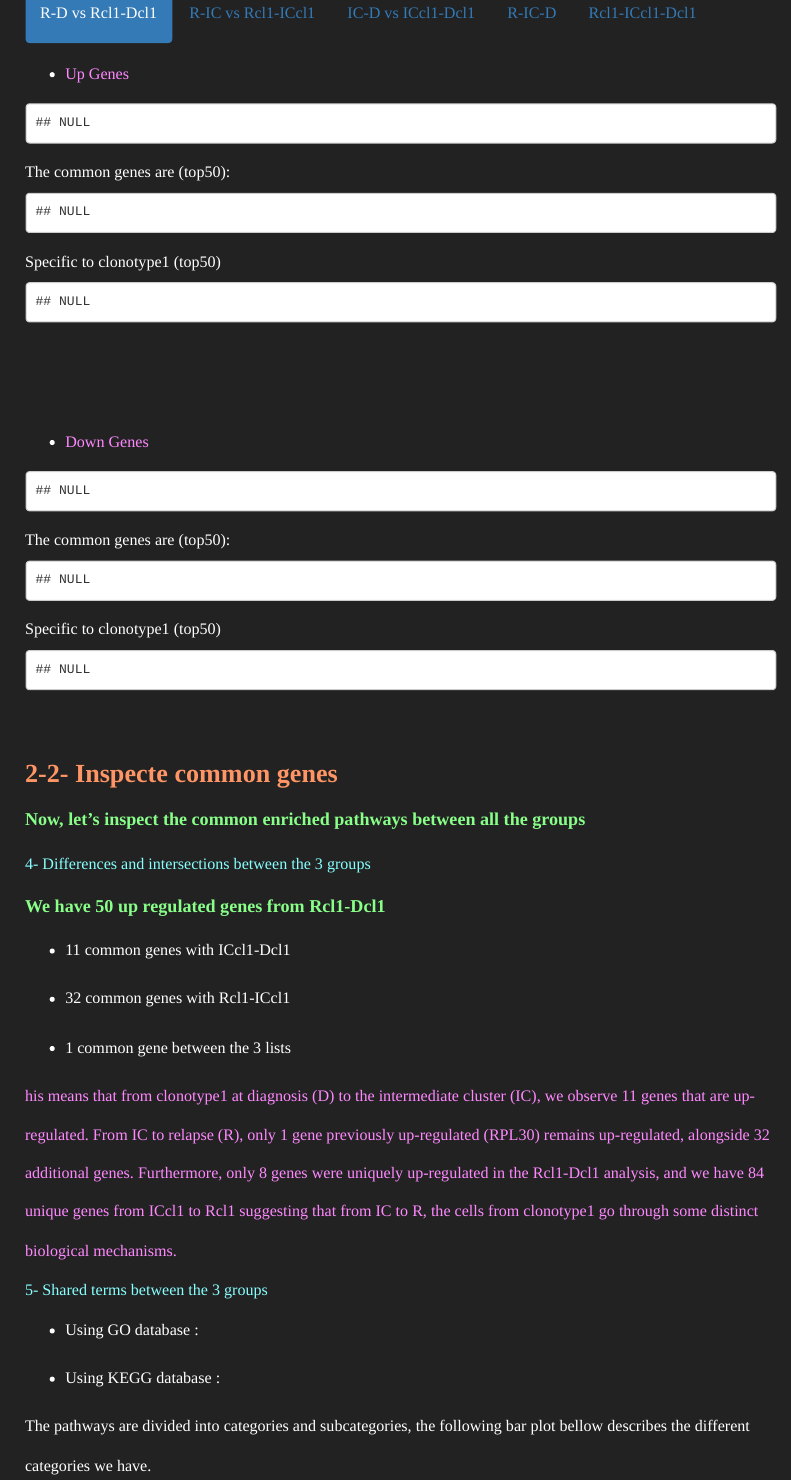
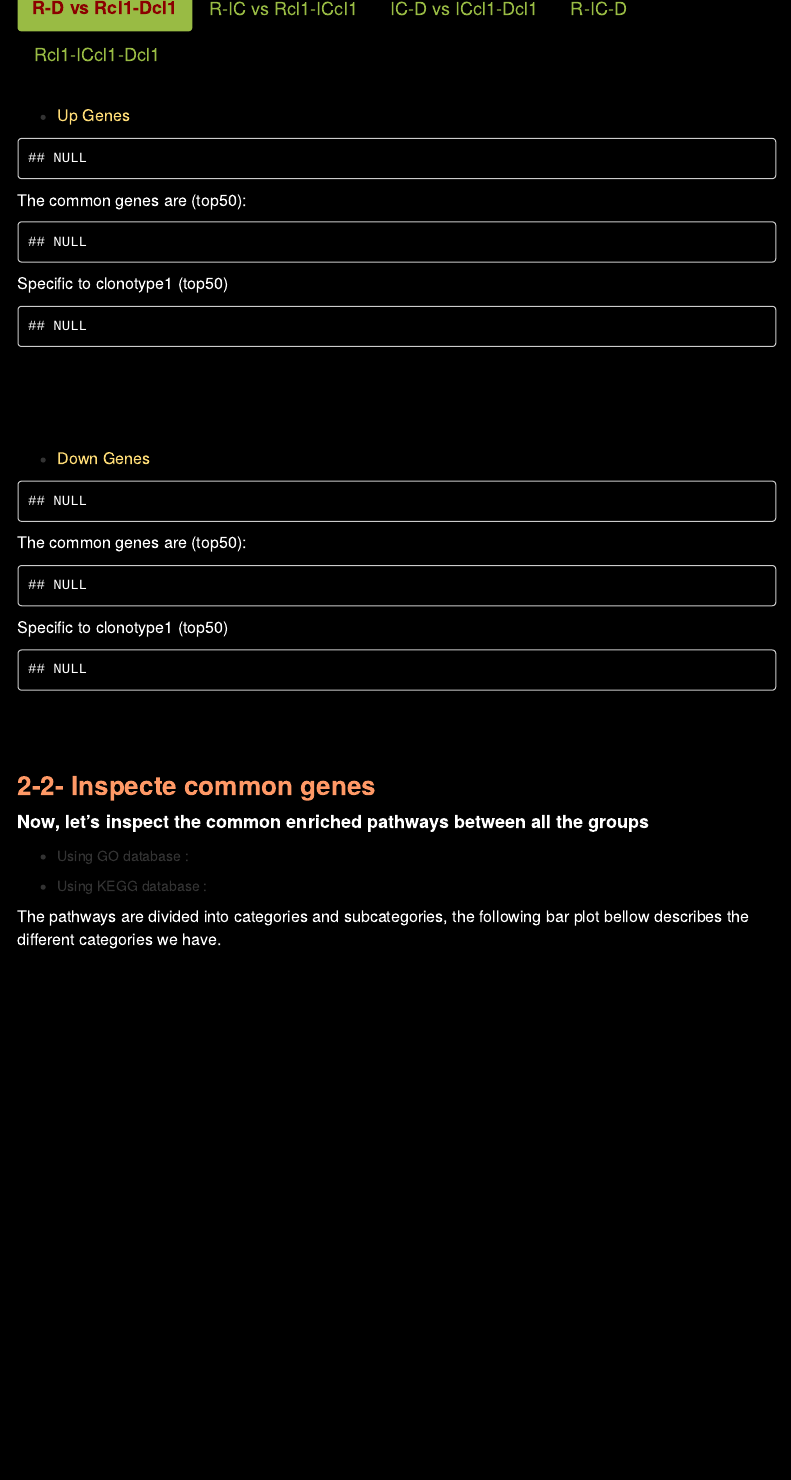
Before and after one commit to yuvajuba/ScAnalysis, an R Markdown document (Markers_analysis.Rmd): the page in a window 1100 px wide, from 5360 px down before the commit and from 4650 px down after it, so that both start at the same text. Rendered offline with R 4.5, knitr and Pandoc, with nearby package versions; folded parts are opened; some code elsewhere in the file could not run offline; menus at the side of the page are left out.

Commit message:
maj md & css 02-11-25

````diff
--- a/Markers_analysis.Rmd
+++ b/Markers_analysis.Rmd
@@ -6,7 +6,10 @@ output:
   html_document:
     number_sections: no
     toc: true
-    toc_float: true
+    toc_depth: 6
+    toc_float:
+      collapsed: false
+      smooth_scroll: true
     highlight: "tango"
     df_print: paged
     code_folding: hide
@@ -1800,9 +1803,3 @@ __RichFactor__ refers to the ratio between the __number of genes__ from my list
 
 
 
-
-
-
-<p class='p3'>4- Differences and intersections between the 3 groups</p>
-
-```{r}
@@ -1817,28 +1806,3 @@ __RichFactor__ refers to the ratio between the __number of genes__ from my list
-<p class='important'>We have 50 up regulated genes from Rcl1-Dcl1</p>
-
--   11 common genes with ICcl1-Dcl1
-
-```{r}
-# p$intersections$`Up_Rcl1_vs_Dcl1 ∩ Up_ICcl1_vs_Dcl1`
-```
-
--   32 common genes with Rcl1-ICcl1
-
-```{r}
-# p$intersections$`Up_Rcl1_vs_Dcl1 ∩ Up_Rcl1_vs_ICcl1`
-```
-
--   1 common gene between the 3 lists
-
-```{r}
-# p$intersections$`Up_Rcl1_vs_Dcl1 ∩ Up_Rcl1_vs_ICcl1 ∩ Up_ICcl1_vs_Dcl1`
-```
-
-<p class='p2'>his means that from clonotype1 at diagnosis (D) to the intermediate cluster (IC), we observe 11 genes that are up-regulated. From IC to relapse (R), only 1 gene previously up-regulated (RPL30) remains up-regulated, alongside 32 additional genes. Furthermore, only 8 genes were uniquely up-regulated in the Rcl1-Dcl1 analysis, and we have 84 unique genes from ICcl1 to Rcl1 suggesting that from IC to R, the cells from clonotype1 go through some distinct biological mechanisms.</p>
-
-
-<p class='p3'>5- Shared terms between the 3 groups</p>
-
 ```{r}
 # tmp_cl1 <- list(`R-D.cl1` = Markers1_lib1$lib1_Rcl1_vs_Dcl1$Up,
 #                `R-IC.cl1` = Markers1_lib1$lib1_Rcl1_vs_ICcl1$Up,
--- a/markdown_style.css
+++ b/markdown_style.css
@@ -1,14 +1,50 @@
 /* Body */
 body {
-    font-family: 'Times New Romain';
-    line-height: 2.4;
-    background-color: #222222;
-    color: #ffffff;
-    padding-left: 10px;
-    font-size: 16px;
+    background-color: black;
+    font-size: 14px;
 }
 
-/* Titles and text */
+
+/* TOC */
+#TOC {
+    margin: 50px 0px 25px 0px;
+}
+
+#TOC.tocify {
+    width: 25%;
+    max-width: 280px;
+    max-height: 60%;
+    overflow-x: scroll;
+    overflow-y: scroll;
+    border-radius: 8px;
+    position: fixed;
+    border: 3px solid #9b4;
+}
+
+#TOC ul.tocify-header.list-group {
+    color: black;
+    font-weight: 600;
+}
+
+li.tocify-item.list-group-item.active {
+    background-color: #9b4;
+    color: darkred;
+    font-weight: 600;
+}
+
+li.tocify-item.list-group-item:hover {
+    background-color: #9b4;
+    color: black;
+}
+
+
+/* page disctribution */
+.toc-content.col-xs-12.col-sm-8.col-md-9 {
+    max-width: 1100px;
+    overflow-x: scroll;
+}
+
+/* Ontop Headers */
 #header h1.title.toc-ignore {
     color:gold;
     font-weight: 600;
@@ -40,153 +76,219 @@ body {
     padding-bottom: 30px;
 }
 
-h1 {
-    font-size: 32px;
+
+/* Titles/Headers */
+h1, h2, h3, h4, h5, h6 {
+    color: #f96;
     font-weight: 600;
-    color: #ff6e2b;
-    margin-top: 80px;
     margin-bottom: 10px;
 }
 
+h1 {
+    font-size: 30px;
+    margin-left: 0px;
+    margin-top: 120px;
+}
+
 h2 {
-    font-size: 29px;
-    font-weight: 600;
-    color: #ff8045;
-    margin-top: 80px;
-    margin-bottom: 10px;
+    font-size: 28px;
+    margin-left: 0px;
+    margin-top: 100px;
 }
 
 h3 {
     font-size: 26px;
-    font-weight: 600;
-    color: #ff9564;
-    margin-top: 70px;
-    margin-bottom: 10px;
+    margin-left: 0px;
+    margin-top: 80px;
 }
 
 h4 {
     font-size: 24px;
-    font-weight: 600;
-    color: #ffad87;
-    margin-top: 50px;
-    margin-bottom: 5px;
+    margin-left: 0px;
+    margin-top: 65px;
 }
 
 h5 {
-    font-size: 22px;
-    font-weight: 600;
-    color: #ffccb5;
-    margin-top: 30px;
-    margin-bottom: 5px;
+    font-size: 24px;
+    margin-left: 10px;
+    margin-top: 50px;
 }
 
 h6 {
-    font-size: 22px;
-    font-weight: 600;
-    color: #ffd7c4;
-    margin-top: 30px;
-    margin-bottom: 5px;
+    font-size: 24px;
+    margin-left: 20px;
+    margin-top: 40px;
 }
 
-p {
-    color: #ffffff;
-    margin-bottom: 1px;
+
+/* Texts */
+p, p.col1, p.col2 {
+    font-size: 16px;
+    color: white;
+    word-spacing: 0px;
+}
+
+p.p1 {
+    color: #9ff;
+}
+
+p.p2 {
+    color:#fd7
+}
+
+span.red {
+    color: #f88;
+}
+
+span.purple {
+    color: #f8f;
 }
 
 p.important {
-    color: #88ff88;
-    margin-bottom: 3px;
     font-size: 18px;
     font-weight: 600;
-    text-decoration: dashed;
 }
 
-p.p1 {
-    color: #ffff88;
-    margin-bottom: 1px;
+
+
+/* Output text */
+pre:not([class]) {
+    background-color: black;
+}
+
+pre {
+    color: white;
+    font-size: 14px;
+    font-family: Georgia;
+    overflow-y: scroll;
+    max-height: 15cm;
+}
+
+pre.sourceCode.r {
+    background-color: black;
+}
+
+.r-code-collapse.collapse.in {
+    background-color: black;
+}
+
+
+/* Tables */
+.pagedtable-wrapper {
+    border: 0.5px solid #777;
+    margin-top: 10px;
+    margin-bottom: 10px;
+}
+
+thead {
+    background-color: #379;
+    border: 2px solid white;
+}
+
+.pagedtable-header-name {
+    color:gold;
+    font-size: 18px;
+    font-weight: 600;
+    text-align: center;
+}
+
+.pagedtable-header-type {
+    color:black;
+    font-size: 12px;
+    font-weight: 600;
+    text-align: center;
+}
+
+tbody {
+    border: 2px solid white;
+    font-size: 15px;
+    font-weight: 600;
+    color: white;
+    background-color: black;
+}
+
+tbody tr td {
+    text-align: center !important;
+}
+
+.pagedtable-footer a.pagedtable-index-nav {
+    color: #afa;
+    font-size: 14px;
+    font-weight: 600;
+}
+
+.pagedtable-index-nav.pagedtable-index-nav-disabled {
+    color: lightgray;
+    font-size: 14px;
     font-weight: 500;
 }
 
-p.p2 {
-    color: #ff88ff;
-    margin-bottom: 1px;
-    font-weight: 500;
+.pagedtable-footer .pagedtable-indexes a.pagedtable-index {
+    color: #afa;
+    font-weight: 600;
+    font-size: 14px;
 }
 
-p.p3 {
-    color: #88ffff;
-    margin-bottom: 1px;
+.pagedtable-footer .pagedtable-indexes a.pagedtable-index.pagedtable-index-current {
+    color: lightgray;
+    font-weight: 500;
+    font-size: 14px;
+}
+
+.pagedtable-footer .pagedtable-info {
+    color:gold;
+    font-size: 14px;
     font-weight: 500;
 }
 
 
-/* Tables */
-
-table {
-    width: 100%;
-    border-collapse: collapse;
-    border-radius: 20px;
-    font-size: 16px;
-}
-
-th, td {
-    border: 2px solid rgb(255, 255, 255);
-    padding: 5px;
-    margin-bottom: 5px;
-    text-align: right;
-}
-
-th {
-    background-color: #286d9b;
-    border: 2px solid rgb(255, 255, 255);
-    font-weight: 600;
-    color: #000000;
-    font-size: 17px;
-}
-
-td {
-    font-weight: 600;
-}
-
-tr:hover {
-    background-color: rgb(200, 100, 100);
-}
-
-html {
-    scroll-behavior: smooth;
-}
-
-#TOC {
-    background-color: #ffffff;
-    border: 4px solid #777777;
-    border-radius: 8px;
-    padding: 5px;
-    margin-bottom: 20px;
-    margin-top:0px;
-    margin-right: 10px;
-    box-shadow: 2px 2px 5px rgba(0, 0, 0, 0.8);
-    font-family: 'Times New Romain';
-    max-width: 300px;
-    color: #000000;
-    font-size: 15px;
-}
-
-#TOC .tocify-header.list-group {
-    font-weight: 600;
-    margin-bottom: 10px;
-}
-
-#TOC .tocify-item.list-group-item {
-    border-left: 3px solid transparent;
-    transition: background-color 0.3s, color 0.3s;
-}
-
-#TOC .tocify-item.list-group-item:hover {
-    background-color: rgba(61, 109, 116, 0.815);
+/* Datatables */
+div.dataTables_length {
     color: white;
 }
 
-#toc li.tocify-item.active {
-    background-color: NAVY;
+div.dataTables_length label {
+    color: #afa;
+}
+
+div.dataTables_filter {
+    color: white;
+}
+
+div.dataTables_filter label {
+    color: #afa;
+}
+
+table.display.dataTable.no-footer.table.table-condensed thead tr th {
+    color: gold;
+    text-align: center;
+    font-weight: 700;
+    font-size: 20px;
+}
+
+div.dataTables_info {
     color: gold;
 }
+
+div.dataTables_paginate.paging_simple_numbers {
+    color: #afa;
+}
+
+
+/* Tablists */
+ul.nav.nav-pills {
+    margin-top: 15px;
+    margin-bottom: 15px;
+}
+
+ul.nav.nav-pills li.active a {
+    font-weight: 600;
+    font-size: 18px;
+    color: darkred;
+    background-color: #9b4;
+}
+
+ul.nav.nav-pills li a {
+    font-size: 18px;
+    color: #9b4;
+}
````
Also changed, not shown: Markers_analysis.Rmd (8 more changed lines).
